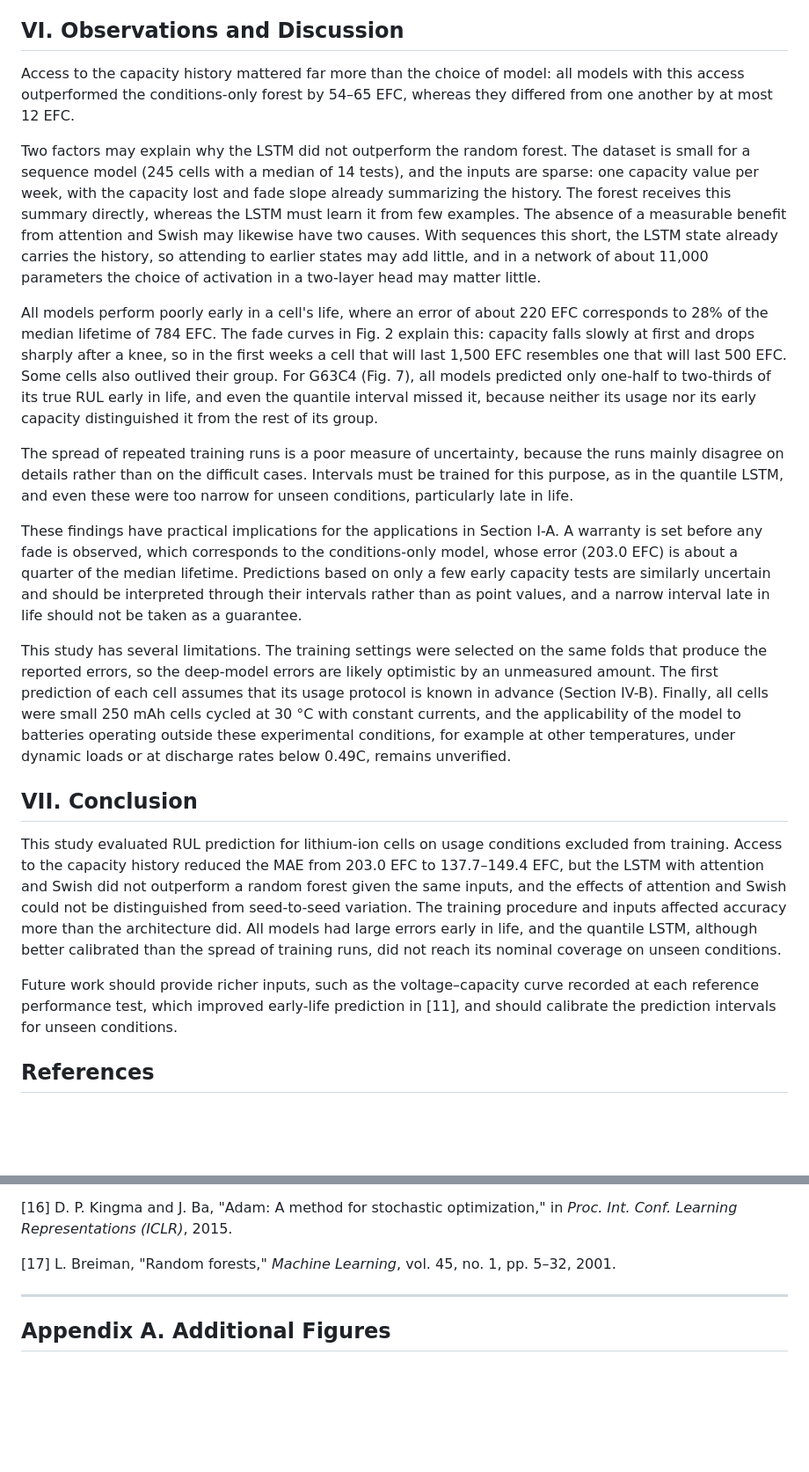
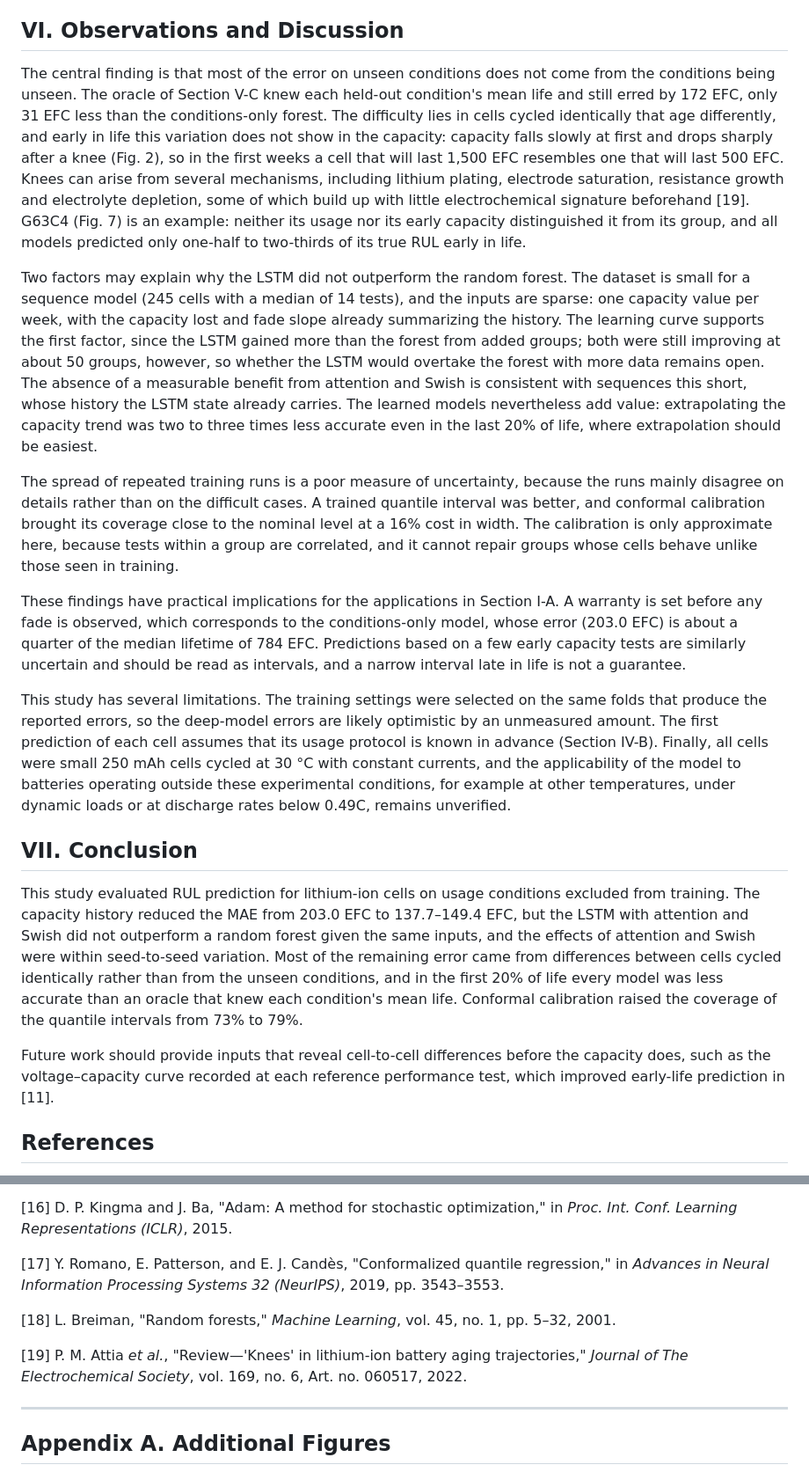
Before and after one commit to junbo9/battery-rul-lstm-attention, a Markdown page: README.md, 2 parts joined by grey strips. Shown at 88% size. Drawn GitHub-style; blank space fills up the shorter version.

```diff
--- a/README.md
+++ b/README.md
@@ -280,23 +298,21 @@ Fig. 6 shows the intervals for the same four held-out cells as Fig. 7. For three
 
 ## VI. Observations and Discussion
 
-Access to the capacity history mattered far more than the choice of model: all models with this access outperformed the conditions-only forest by 54–65 EFC, whereas they differed from one another by at most 12 EFC.
+The central finding is that most of the error on unseen conditions does not come from the conditions being unseen. The oracle of Section V-C knew each held-out condition's mean life and still erred by 172 EFC, only 31 EFC less than the conditions-only forest. The difficulty lies in cells cycled identically that age differently, and early in life this variation does not show in the capacity: capacity falls slowly at first and drops sharply after a knee (Fig. 2), so in the first weeks a cell that will last 1,500 EFC resembles one that will last 500 EFC. Knees can arise from several mechanisms, including lithium plating, electrode saturation, resistance growth and electrolyte depletion, some of which build up with little electrochemical signature beforehand [19]. G63C4 (Fig. 7) is an example: neither its usage nor its early capacity distinguished it from its group, and all models predicted only one-half to two-thirds of its true RUL early in life.
 
-Two factors may explain why the LSTM did not outperform the random forest. The dataset is small for a sequence model (245 cells with a median of 14 tests), and the inputs are sparse: one capacity value per week, with the capacity lost and fade slope already summarizing the history. The forest receives this summary directly, whereas the LSTM must learn it from few examples. The absence of a measurable benefit from attention and Swish may likewise have two causes. With sequences this short, the LSTM state already carries the history, so attending to earlier states may add little, and in a network of about 11,000 parameters the choice of activation in a two-layer head may matter little.
+Two factors may explain why the LSTM did not outperform the random forest. The dataset is small for a sequence model (245 cells with a median of 14 tests), and the inputs are sparse: one capacity value per week, with the capacity lost and fade slope already summarizing the history. The learning curve supports the first factor, since the LSTM gained more than the forest from added groups; both were still improving at about 50 groups, however, so whether the LSTM would overtake the forest with more data remains open. The absence of a measurable benefit from attention and Swish is consistent with sequences this short, whose history the LSTM state already carries. The learned models nevertheless add value: extrapolating the capacity trend was two to three times less accurate even in the last 20% of life, where extrapolation should be easiest.
 
-All models perform poorly early in a cell's life, where an error of about 220 EFC corresponds to 28% of the median lifetime of 784 EFC. The fade curves in Fig. 2 explain this: capacity falls slowly at first and drops sharply after a knee, so in the first weeks a cell that will last 1,500 EFC resembles one that will last 500 EFC. Some cells also outlived their group. For G63C4 (Fig. 7), all models predicted only one-half to two-thirds of its true RUL early in life, and even the quantile interval missed it, because neither its usage nor its early capacity distinguished it from the rest of its group.
+The spread of repeated training runs is a poor measure of uncertainty, because the runs mainly disagree on details rather than on the difficult cases. A trained quantile interval was better, and conformal calibration brought its coverage close to the nominal level at a 16% cost in width. The calibration is only approximate here, because tests within a group are correlated, and it cannot repair groups whose cells behave unlike those seen in training.
 
-The spread of repeated training runs is a poor measure of uncertainty, because the runs mainly disagree on details rather than on the difficult cases. Intervals must be trained for this purpose, as in the quantile LSTM, and even these were too narrow for unseen conditions, particularly late in life.
-
-These findings have practical implications for the applications in Section I-A. A warranty is set before any fade is observed, which corresponds to the conditions-only model, whose error (203.0 EFC) is about a quarter of the median lifetime. Predictions based on only a few early capacity tests are similarly uncertain and should be interpreted through their intervals rather than as point values, and a narrow interval late in life should not be taken as a guarantee.
+These findings have practical implications for the applications in Section I-A. A warranty is set before any fade is observed, which corresponds to the conditions-only model, whose error (203.0 EFC) is about a quarter of the median lifetime of 784 EFC. Predictions based on a few early capacity tests are similarly uncertain and should be read as intervals, and a narrow interval late in life is not a guarantee.
 
 This study has several limitations. The training settings were selected on the same folds that produce the reported errors, so the deep-model errors are likely optimistic by an unmeasured amount. The first prediction of each cell assumes that its usage protocol is known in advance (Section IV-B). Finally, all cells were small 250 mAh cells cycled at 30 °C with constant currents, and the applicability of the model to batteries operating outside these experimental conditions, for example at other temperatures, under dynamic loads or at discharge rates below 0.49C, remains unverified.
 
 ## VII. Conclusion
 
-This study evaluated RUL prediction for lithium-ion cells on usage conditions excluded from training. Access to the capacity history reduced the MAE from 203.0 EFC to 137.7–149.4 EFC, but the LSTM with attention and Swish did not outperform a random forest given the same inputs, and the effects of attention and Swish could not be distinguished from seed-to-seed variation. The training procedure and inputs affected accuracy more than the architecture did. All models had large errors early in life, and the quantile LSTM, although better calibrated than the spread of training runs, did not reach its nominal coverage on unseen conditions.
+This study evaluated RUL prediction for lithium-ion cells on usage conditions excluded from training. The capacity history reduced the MAE from 203.0 EFC to 137.7–149.4 EFC, but the LSTM with attention and Swish did not outperform a random forest given the same inputs, and the effects of attention and Swish were within seed-to-seed variation. Most of the remaining error came from differences between cells cycled identically rather than from the unseen conditions, and in the first 20% of life every model was less accurate than an oracle that knew each condition's mean life. Conformal calibration raised the coverage of the quantile intervals from 73% to 79%.
 
-Future work should provide richer inputs, such as the voltage–capacity curve recorded at each reference performance test, which improved early-life prediction in [11], and should calibrate the prediction intervals for unseen conditions.
+Future work should provide inputs that reveal cell-to-cell differences before the capacity does, such as the voltage–capacity curve recorded at each reference performance test, which improved early-life prediction in [11].
 
 ## References
 
@@ -332,7 +348,11 @@ Future work should provide richer inputs, such as the voltage–capacity curve r
 
 [16] D. P. Kingma and J. Ba, "Adam: A method for stochastic optimization," in *Proc. Int. Conf. Learning Representations (ICLR)*, 2015.
 
-[17] L. Breiman, "Random forests," *Machine Learning*, vol. 45, no. 1, pp. 5–32, 2001.
+[17] Y. Romano, E. Patterson, and E. J. Candès, "Conformalized quantile regression," in *Advances in Neural Information Processing Systems 32 (NeurIPS)*, 2019, pp. 3543–3553.
+
+[18] L. Breiman, "Random forests," *Machine Learning*, vol. 45, no. 1, pp. 5–32, 2001.
+
+[19] P. M. Attia *et al.*, "Review—'Knees' in lithium-ion battery aging trajectories," *Journal of The Electrochemical Society*, vol. 169, no. 6, Art. no. 060517, 2022.
 
 ---
 
```
Also changed, not shown: other parts of README.md (+40 -18 lines), figures/error_over_life.png, figures/learning_curve.png (added), 7 other files.
